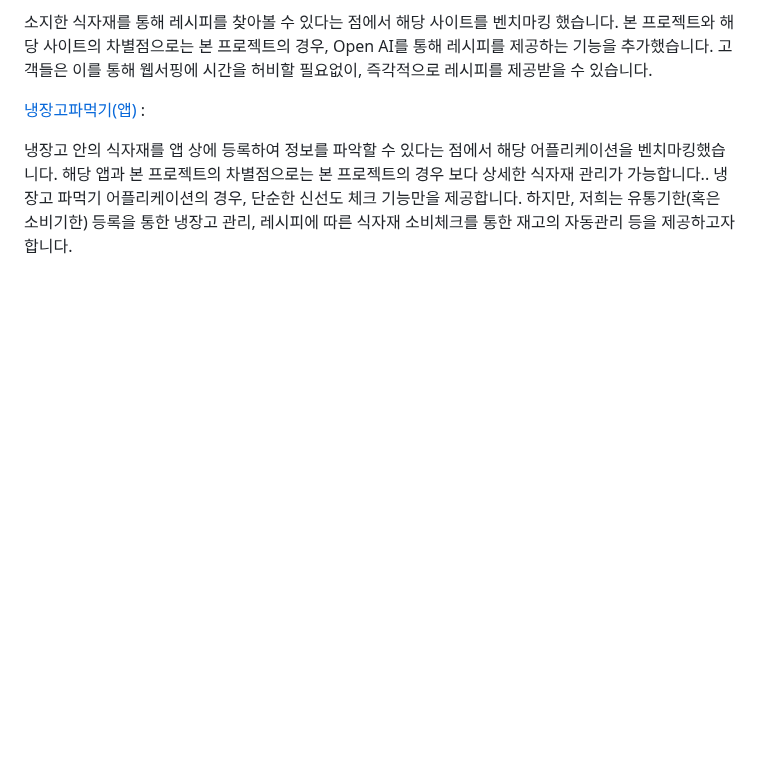
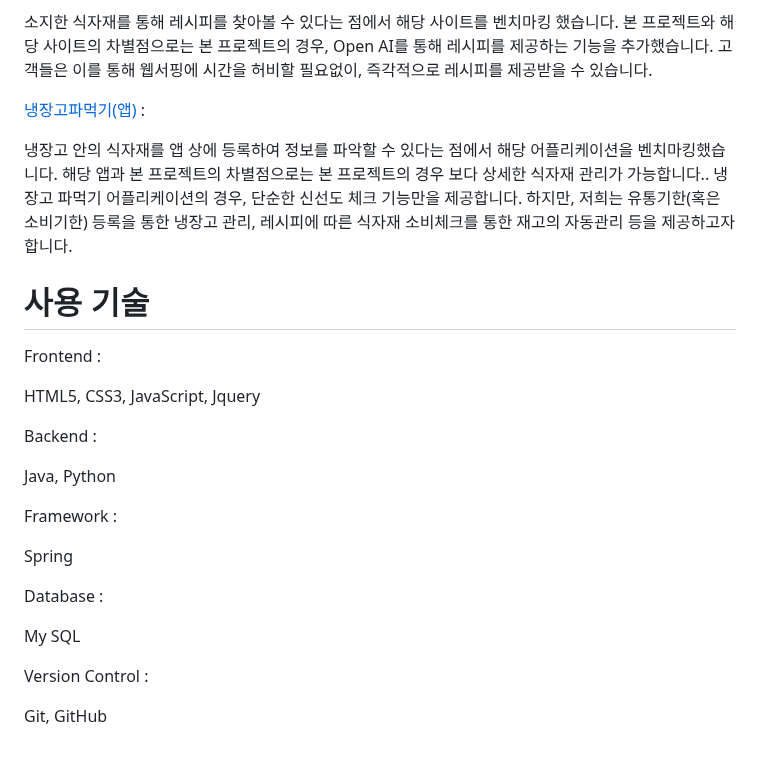
Before and after one commit to sawkekf/HelloFood, a Markdown page: README.md, the part around the change. GitHub-like rendering; blank space fills up the shorter version.

```diff
--- a/README.md
+++ b/README.md
@@ -33,3 +33,25 @@
 [냉장고파먹기(앱)](https://apps.apple.com/kr/app/%EB%83%89%EC%9E%A5%EA%B3%A0-%ED%8C%8C%EB%A8%B9%EA%B8%B0/id1623066651) :
 
 냉장고 안의 식자재를 앱 상에 등록하여 정보를 파악할 수 있다는 점에서 해당 어플리케이션을 벤치마킹했습니다. 해당 앱과 본 프로젝트의 차별점으로는 본 프로젝트의 경우 보다 상세한 식자재 관리가 가능합니다.. 냉장고 파먹기 어플리케이션의 경우, 단순한 신선도 체크 기능만을 제공합니다. 하지만, 저희는 유통기한(혹은 소비기한) 등록을 통한 냉장고 관리,  레시피에 따른 식자재 소비체크를 통한 재고의 자동관리 등을 제공하고자 합니다.
+
+# 사용 기술
+
+Frontend :
+
+HTML5, CSS3, JavaScript, Jquery
+
+Backend :
+
+Java, Python
+
+Framework :
+
+Spring
+
+Database :
+
+My SQL
+
+Version Control :
+
+Git, GitHub
```
